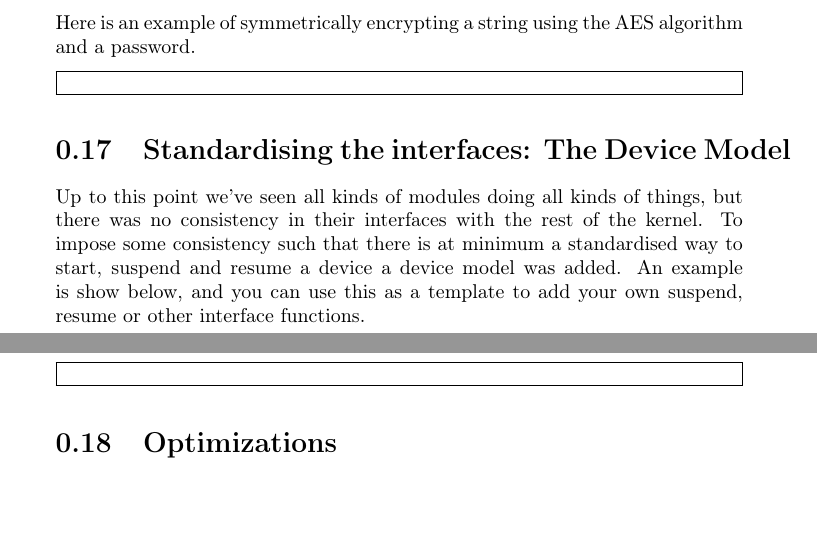
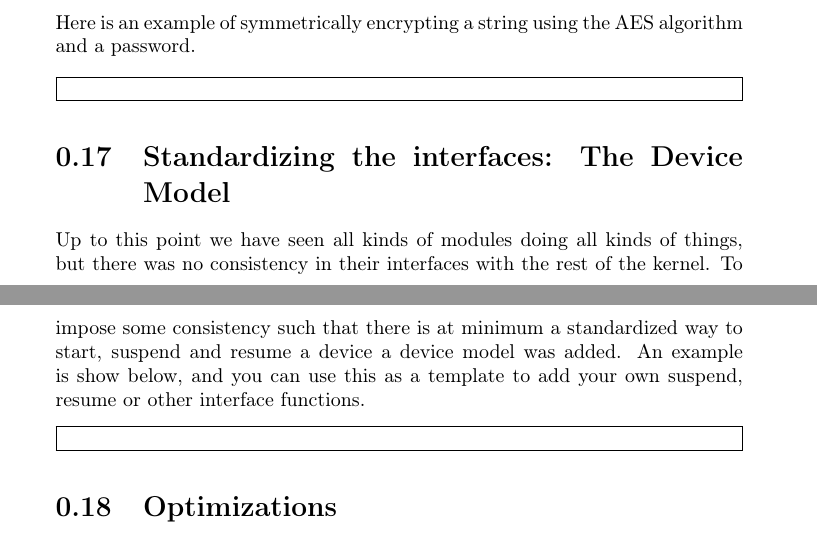
Before and after one commit to sysprog21/lkmpg, a LaTeX book (lkmpg.tex): two parts of pages 40 and 41 of 42, joined at a grey line, cut so that both start at the same text, the shorter picture padded with empty space. Compiled offline with pdfLaTeX.

Commit message:
Tidy section: The Device Model

```diff
--- a/lkmpg.tex
+++ b/lkmpg.tex
@@ -1519,9 +1519,11 @@ Here is an example of symmetrically encrypting a string using the AES algorithm
 
 \samplec{examples/cryptosk.c}
 
-\section{Standardising the interfaces: The Device Model}
-\label{sec:org5e14930}
-Up to this point we've seen all kinds of modules doing all kinds of things, but there was no consistency in their interfaces with the rest of the kernel. To impose some consistency such that there is at minimum a standardised way to start, suspend and resume a device a device model was added. An example is show below, and you can use this as a template to add your own suspend, resume or other interface functions.
+\section{Standardizing the interfaces: The Device Model}
+\label{sec:device_model}
+Up to this point we have seen all kinds of modules doing all kinds of things, but there was no consistency in their interfaces with the rest of the kernel.
+To impose some consistency such that there is at minimum a standardized way to start, suspend and resume a device a device model was added.
+An example is show below, and you can use this as a template to add your own suspend, resume or other interface functions.
 
 \samplec{examples/devicemodel.c}
 
```
Also changed, not shown: 1 other file.
